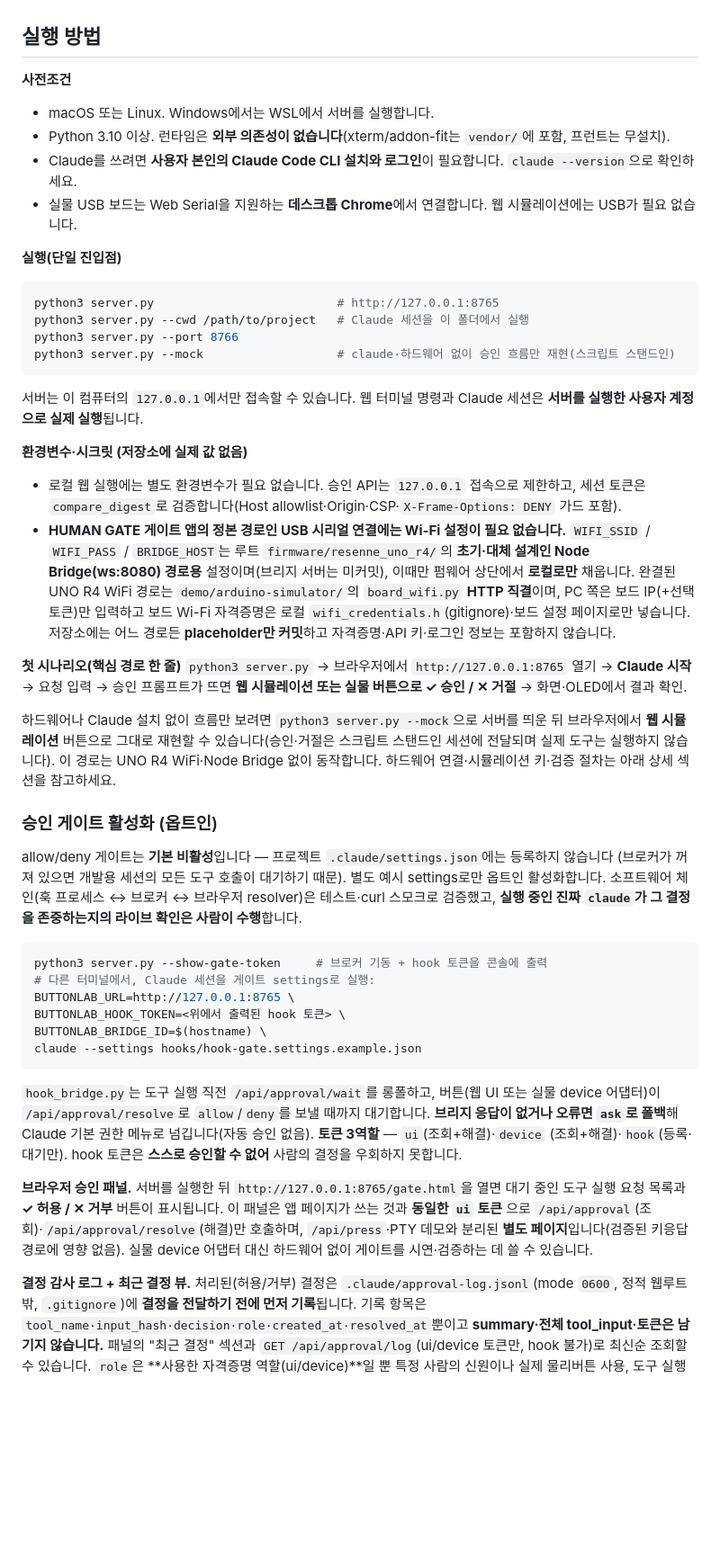
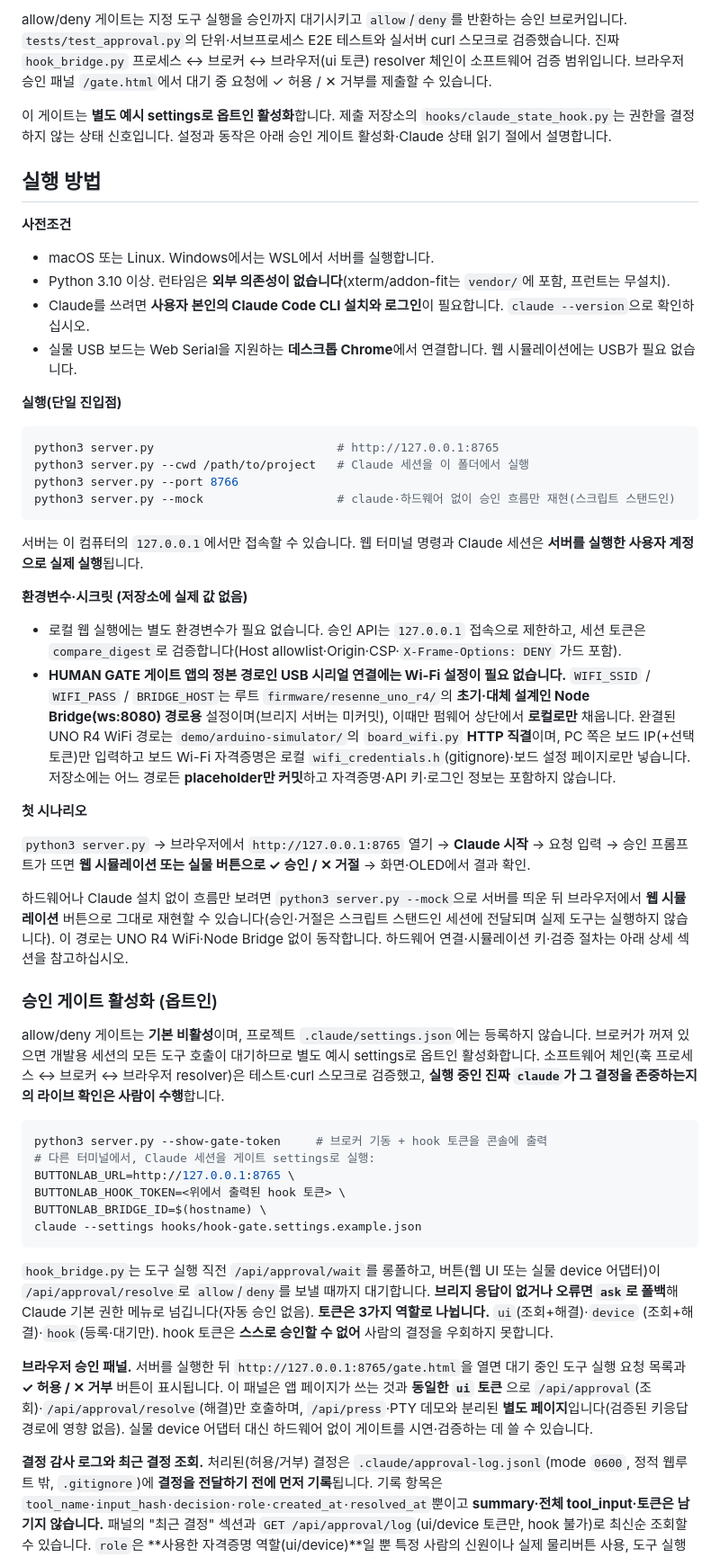
Before and after one commit to Bammuri/resenne-human-gate, a Markdown page: README.md, the part around one of its changes. Shown at 90% size. Drawn GitHub-style; blank space fills up the shorter version.

````diff
--- a/README.md
+++ b/README.md
@@ -65,10 +73,18 @@ AI-DLC 단계 제어는 **팀이 실기기로 확인(사람 검증·시연)**한
+allow/deny 게이트는 지정 도구 실행을 승인까지 대기시키고 `allow`/`deny`를 반환하는 승인 브로커입니다.
+`tests/test_approval.py`의 단위·서브프로세스 E2E 테스트와 실서버 curl 스모크로 검증했습니다.
+진짜 `hook_bridge.py` 프로세스 ↔ 브로커 ↔ 브라우저(ui 토큰) resolver 체인이 소프트웨어 검증 범위입니다.
+브라우저 승인 패널 `/gate.html`에서 대기 중 요청에 ✓ 허용 / ✕ 거부를 제출할 수 있습니다.
+
+이 게이트는 **별도 예시 settings로 옵트인 활성화**합니다. 제출 저장소의 `hooks/claude_state_hook.py`는
+권한을 결정하지 않는 상태 신호입니다. 설정과 동작은 아래 승인 게이트 활성화·Claude 상태 읽기 절에서 설명합니다.
 
 ## 실행 방법
 
 **사전조건**
+
 - macOS 또는 Linux. Windows에서는 WSL에서 서버를 실행합니다.
 - Python 3.10 이상. 런타임은 **외부 의존성이 없습니다**(xterm/addon-fit는 `vendor/`에 포함, 프런트는 무설치).
-- Claude를 쓰려면 **사용자 본인의 Claude Code CLI 설치와 로그인**이 필요합니다. `claude --version`으로 확인하세요.
+- Claude를 쓰려면 **사용자 본인의 Claude Code CLI 설치와 로그인**이 필요합니다. `claude --version`으로 확인하십시오.
 - 실물 USB 보드는 Web Serial을 지원하는 **데스크톱 Chrome**에서 연결합니다. 웹 시뮬레이션에는 USB가 필요 없습니다.
 
 **실행(단일 진입점)**
@@ -84,6 +100,7 @@ python3 server.py --mock                   # claude·하드웨어 없이 승인
 실행한 사용자 계정으로 실제 실행**됩니다.
 
 **환경변수·시크릿 (저장소에 실제 값 없음)**
+
 - 로컬 웹 실행에는 별도 환경변수가 필요 없습니다. 승인 API는 `127.0.0.1` 접속으로 제한하고, 세션 토큰은
   `compare_digest`로 검증합니다(Host allowlist·Origin·CSP·`X-Frame-Options: DENY` 가드 포함).
 - **HUMAN GATE 게이트 앱의 정본 경로인 USB 시리얼 연결에는 Wi-Fi 설정이 필요 없습니다.** `WIFI_SSID` /
@@ -93,20 +110,20 @@ python3 server.py --mock                   # claude·하드웨어 없이 승인
   입력하고 보드 Wi-Fi 자격증명은 로컬 `wifi_credentials.h`(gitignore)·보드 설정 페이지로만 넣습니다.
   저장소에는 어느 경로든 **placeholder만 커밋**하고 자격증명·API 키·로그인 정보는 포함하지 않습니다.
 
-**첫 시나리오(핵심 경로 한 줄)**
+**첫 시나리오**
+
 `python3 server.py` → 브라우저에서 `http://127.0.0.1:8765` 열기 → **Claude 시작** → 요청 입력 →
 승인 프롬프트가 뜨면 **웹 시뮬레이션 또는 실물 버튼으로 ✓ 승인 / ✕ 거절** → 화면·OLED에서 결과 확인.
 
 하드웨어나 Claude 설치 없이 흐름만 보려면 `python3 server.py --mock`으로 서버를 띄운 뒤 브라우저에서
 **웹 시뮬레이션** 버튼으로 그대로 재현할 수 있습니다(승인·거절은 스크립트 스탠드인 세션에 전달되며 실제
 도구는 실행하지 않습니다). 이 경로는 UNO R4 WiFi·Node Bridge 없이 동작합니다. 하드웨어 연결·시뮬레이션
-키·검증 절차는 아래 상세 섹션을 참고하세요.
+키·검증 절차는 아래 상세 섹션을 참고하십시오.
 
 ### 승인 게이트 활성화 (옵트인)
 
-allow/deny 게이트는 **기본 비활성**입니다 — 프로젝트 `.claude/settings.json`에는 등록하지 않습니다
-(브로커가 꺼져 있으면 개발용 세션의 모든 도구 호출이 대기하기 때문). 별도 예시 settings로만 옵트인
-활성화합니다. 소프트웨어 체인(훅 프로세스 ↔ 브로커 ↔ 브라우저 resolver)은 테스트·curl 스모크로
+allow/deny 게이트는 **기본 비활성**이며, 프로젝트 `.claude/settings.json`에는 등록하지 않습니다.
+브로커가 꺼져 있으면 개발용 세션의 모든 도구 호출이 대기하므로 별도 예시 settings로 옵트인 활성화합니다. 소프트웨어 체인(훅 프로세스 ↔ 브로커 ↔ 브라우저 resolver)은 테스트·curl 스모크로
 검증했고, **실행 중인 진짜 `claude`가 그 결정을 존중하는지의 라이브 확인은 사람이 수행**합니다.
 
 ```bash
@@ -120,7 +137,7 @@ claude --settings hooks/hook-gate.settings.example.json
 
 `hook_bridge.py`는 도구 실행 직전 `/api/approval/wait`를 롱폴하고, 버튼(웹 UI 또는 실물 device 어댑터)이
 `/api/approval/resolve`로 `allow`/`deny`를 보낼 때까지 대기합니다. **브리지 응답이 없거나 오류면 `ask`로
-폴백**해 Claude 기본 권한 메뉴로 넘깁니다(자동 승인 없음). **토큰 3역할** — `ui`(조회+해결)·`device`
+폴백**해 Claude 기본 권한 메뉴로 넘깁니다(자동 승인 없음). **토큰은 3가지 역할로 나뉩니다.** `ui`(조회+해결)·`device`
 (조회+해결)·`hook`(등록·대기만). hook 토큰은 **스스로 승인할 수 없어** 사람의 결정을 우회하지 못합니다.
 
 **브라우저 승인 패널.** 서버를 실행한 뒤 `http://127.0.0.1:8765/gate.html`을 열면 대기 중인 도구 실행
@@ -129,7 +146,7 @@ claude --settings hooks/hook-gate.settings.example.json
 **별도 페이지**입니다(검증된 키응답 경로에 영향 없음). 실물 device 어댑터 대신 하드웨어 없이 게이트를
 시연·검증하는 데 쓸 수 있습니다.
 
-**결정 감사 로그 + 최근 결정 뷰.** 처리된(허용/거부) 결정은 `.claude/approval-log.jsonl`(mode `0600`,
+**결정 감사 로그와 최근 결정 조회.** 처리된(허용/거부) 결정은 `.claude/approval-log.jsonl`(mode `0600`,
 정적 웹루트 밖, `.gitignore`)에 **결정을 전달하기 전에 먼저 기록**됩니다. 기록 항목은
 `tool_name·input_hash·decision·role·created_at·resolved_at`뿐이고 **summary·전체 tool_input·토큰은
 남기지 않습니다.** 패널의 "최근 결정" 섹션과 `GET /api/approval/log`(ui/device 토큰만, hook 불가)로
````
Also changed, not shown: other parts of README.md (+90 -80 lines), aidlc-docs/audit.md (+8 -0 lines).
